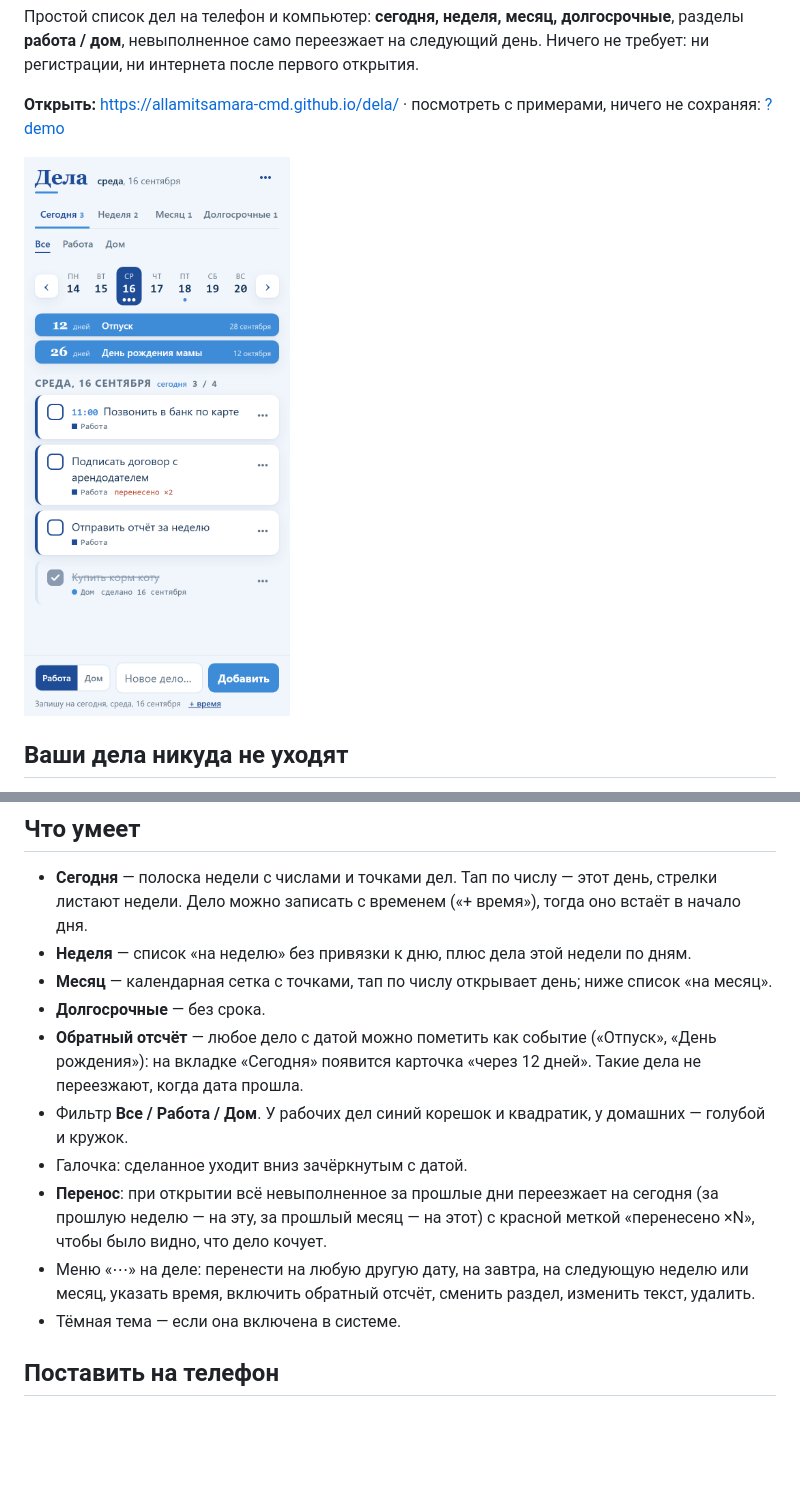
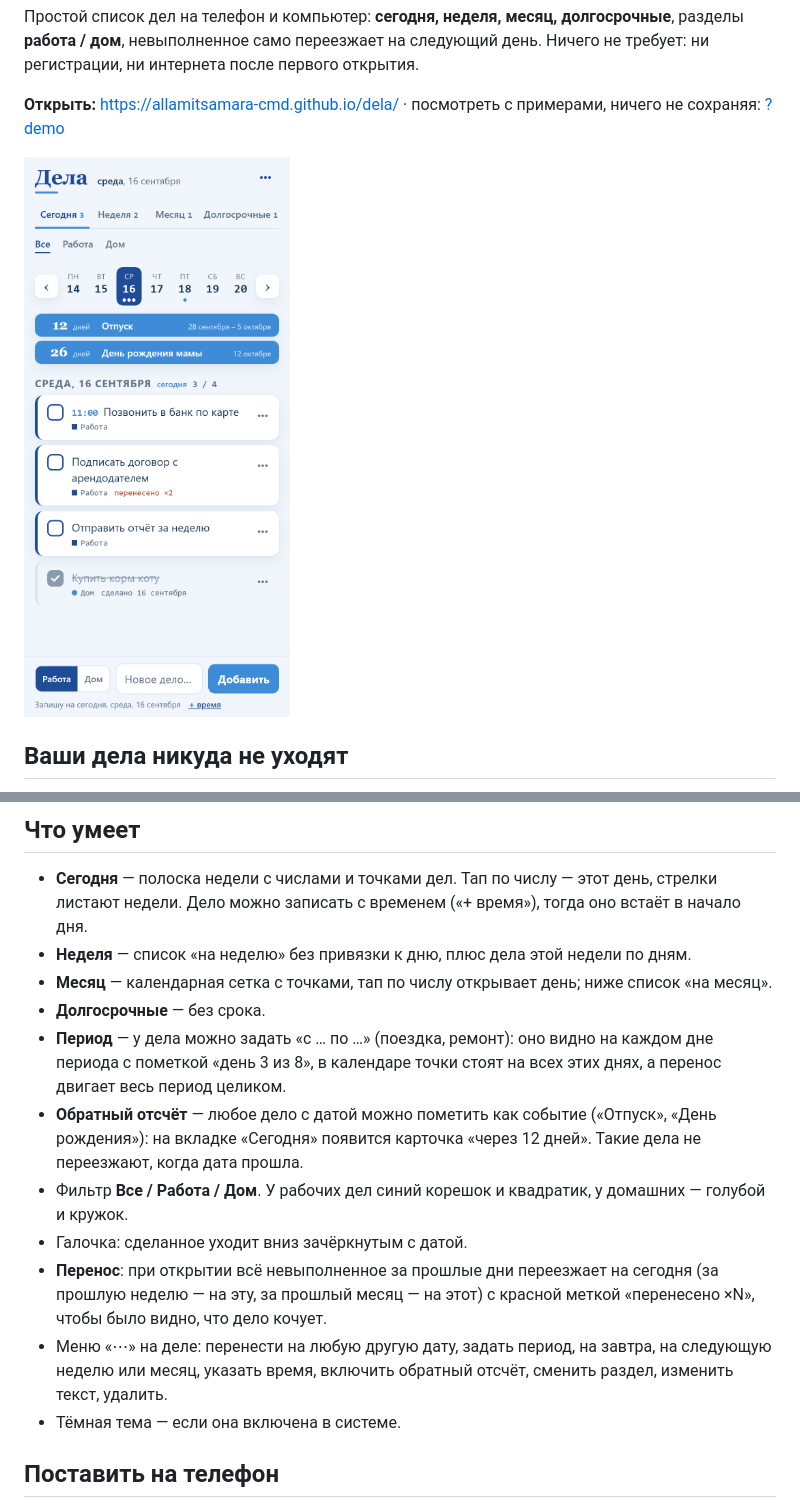
Before and after one commit to allamitsamara-cmd/dela, a Markdown page: README.md, 2 parts joined by grey strips. Drawn GitHub-style; pictures changed too: docs/screenshot-phone.png; blank space fills up the shorter version.

Commit message:
Дела с периодом «с … по …»: видны на каждом дне, перенос целиком, отсчёт «3 из 8 дн.»
Co-Authored-By: Claude Fable 5.1 <noreply@anthropic.com>

```diff
--- a/README.md
+++ b/README.md
@@ -24,13 +24,15 @@
 - **Неделя** — список «на неделю» без привязки к дню, плюс дела этой недели по дням.
 - **Месяц** — календарная сетка с точками, тап по числу открывает день; ниже список «на месяц».
 - **Долгосрочные** — без срока.
+- **Период** — у дела можно задать «с … по …» (поездка, ремонт): оно видно на каждом дне периода с пометкой «день 3 из 8»,
+  в календаре точки стоят на всех этих днях, а перенос двигает весь период целиком.
 - **Обратный отсчёт** — любое дело с датой можно пометить как событие («Отпуск», «День рождения»): на вкладке «Сегодня»
   появится карточка «через 12 дней». Такие дела не переезжают, когда дата прошла.
 - Фильтр **Все / Работа / Дом**. У рабочих дел синий корешок и квадратик, у домашних — голубой и кружок.
 - Галочка: сделанное уходит вниз зачёркнутым с датой.
 - **Перенос**: при открытии всё невыполненное за прошлые дни переезжает на сегодня (за прошлую неделю — на эту,
   за прошлый месяц — на этот) с красной меткой «перенесено ×N», чтобы было видно, что дело кочует.
-- Меню «⋯» на деле: перенести на любую другую дату, на завтра, на следующую неделю или месяц, указать время, включить обратный отсчёт,
+- Меню «⋯» на деле: перенести на любую другую дату, задать период, на завтра, на следующую неделю или месяц, указать время, включить обратный отсчёт,
   сменить раздел, изменить текст, удалить.
 - Тёмная тема — если она включена в системе.
 
```
Also changed, not shown: 2 other files.
